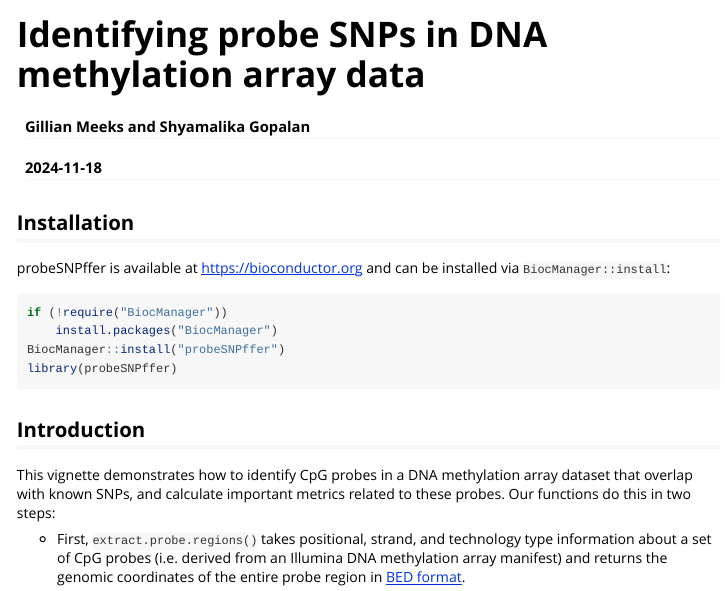
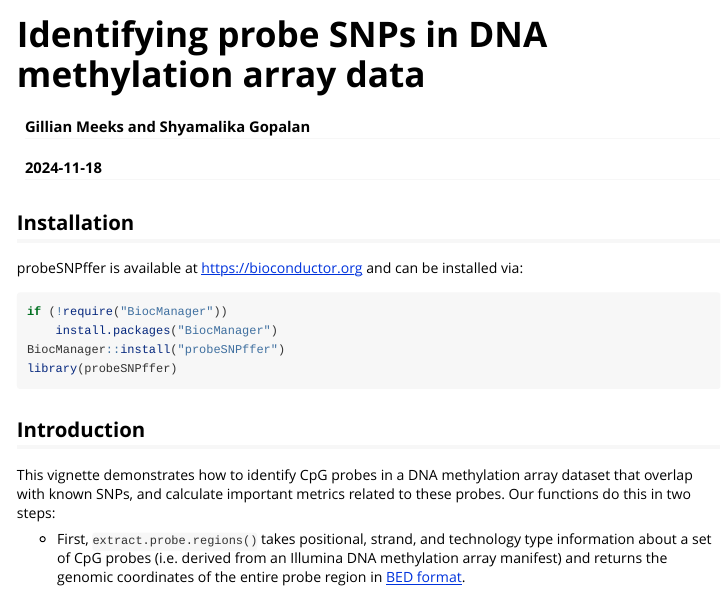
Before and after one commit to gillianmeeks/probeSNPffer, an R Markdown document (vignettes/identifying_probe_SNPs_introduction.Rmd): the page in a window 1100 px wide, from its top. Rendered offline with R 4.5, knitr and Pandoc, with nearby package versions; some code elsewhere in the file could not run offline.

Commit message:
Update identifying_probe_SNPs_introduction.Rmd

````diff
--- a/vignettes/identifying_probe_SNPs_introduction.Rmd
+++ b/vignettes/identifying_probe_SNPs_introduction.Rmd
@@ -18,7 +18,7 @@ knitr::opts_chunk$set(
 ```
 ## Installation
 probeSNPffer is available at [https://bioconductor.org](https://bioconductor.org) and can be
-installed via `BiocManager::install`:
+installed via:
 
 ```{r BiocManager, eval=FALSE}
 if (!require("BiocManager"))
````
